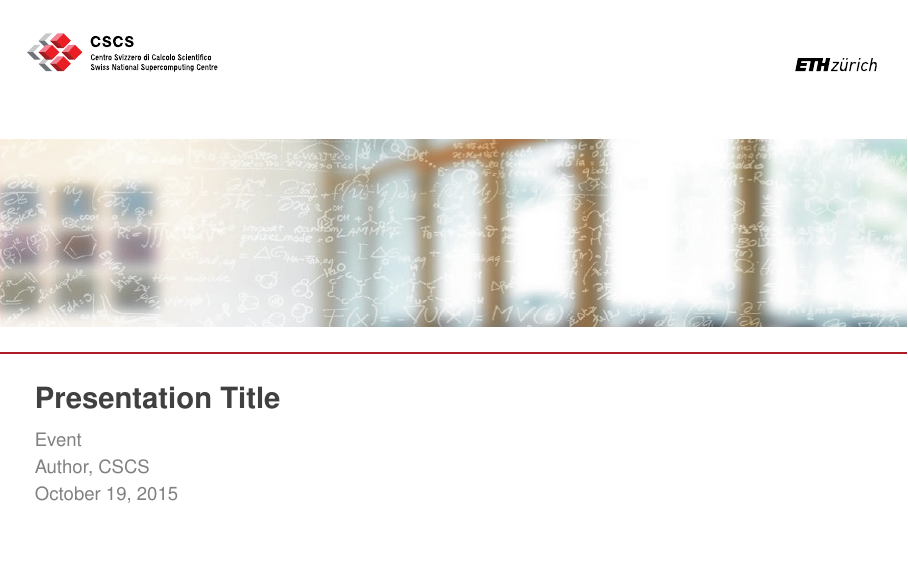
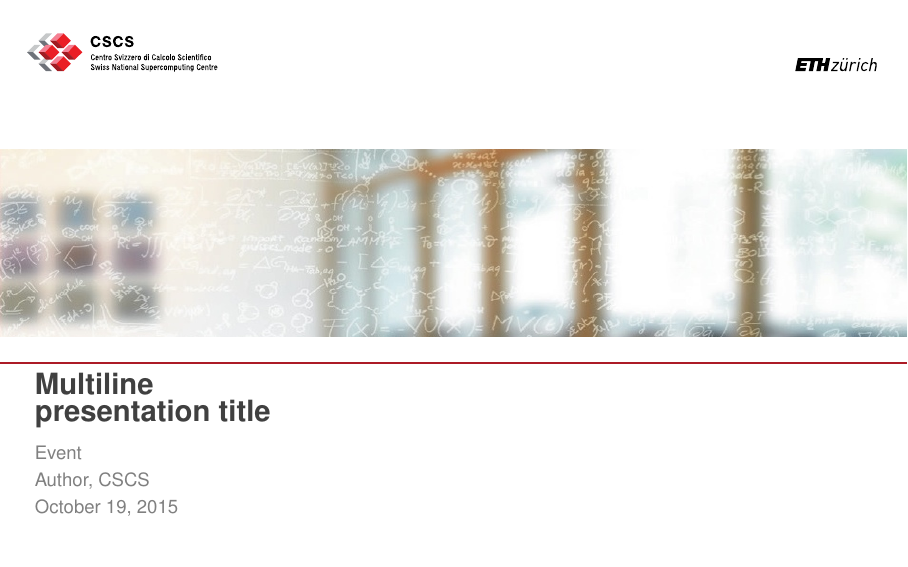
Before and after one commit to eth-cscs/cscs_beamer_style, LaTeX slides (example.tex, which reads beamerthemeCSCS.sty): page 1 of 9. Compiled offline with pdfLaTeX.

Commit message:
Support for multiline titles.
Actually, support for up to two lines, but if you end up with more, you
should probably reconsider your title or hack the style file.

```diff
--- a/beamerthemeCSCS.sty
+++ b/beamerthemeCSCS.sty
@@ -5,6 +5,7 @@
 \NeedsTeXFormat{LaTeX2e}
 \ProvidesPackage{beamerthemeCSCS}[2015/04/21 CSCS beamer theme]
 \RequirePackage[scaled=.85]{helvet}
+\RequirePackage{changepage}
 \RequirePackage{tcolorbox}
 \RequirePackage{listings}
 \RequirePackage{MnSymbol}
@@ -17,7 +18,7 @@
 \newlength\@footlineraise
 \newlength\@titleindent
 
-\setlength{\@headerdist}{2\baselineskip}
+\setlength{\@headerdist}{.5\baselineskip}
 \setlength\@footlineraise{7pt}
 \setlength\@titleindent{-1em}
 
@@ -128,6 +129,7 @@
 
 % title page with CSCS image
 \setbeamertemplate{title page}{
+  \vspace{1em}
   \begin{beamercolorbox}[wd=\paperwidth]{decoration}
     \vspace{\baselineskip}
     \includegraphics[width=\paperwidth,height=.33\paperheight]{\picturetitle}
@@ -136,15 +138,15 @@
   \end{beamercolorbox}
 
   \vspace\@headerdist
-  \hspace\@titleindent
-  \textbf{\LARGE{\color{cscsgrey}\inserttitle}}\\[2mm]
-  \normalsize
-  \hspace\@titleindent
-  {\color{gray}\insertsubtitle}\\
-  \hspace\@titleindent
-  {\color{gray}\insertauthor}\\
-  \hspace\@titleindent
-  {\color{gray}\insertdate}
+  \begin{adjustwidth}{\@titleindent}{\@titleindent}
+    \textbf{\LARGE{\color{cscsgrey}\inserttitle}}\\[2mm]
+    {
+      \normalsize\color{gray}
+      \insertsubtitle \\
+      \insertauthor \\
+      \insertdate \\
+    }
+  \end{adjustwidth}
 }
 
 \newcommand\cscsheadline{
@@ -182,8 +184,10 @@
 % Part title frame
 \setbeamertemplate{part page}{
   \bfseries
-  \hspace\@titleindent\usebeamerfont{part title}\color{cscsgrey}\insertpart
-  \vspace{-5pt}
+  \begin{adjustwidth}{\@titleindent}{\@titleindent}
+    \usebeamerfont{part title}\color{cscsgrey}\insertpart
+  \end{adjustwidth}
+  \vspace{-7pt}
   \begin{beamercolorbox}[wd=\paperwidth]{line}
     \color{cscsred}\rule\paperwidth{0.4mm}
   \end{beamercolorbox}
@@ -267,8 +271,10 @@
       \color{cscsred}\rule\paperwidth{0.4mm}
     \end{beamercolorbox}
     \vspace\@headerdist
-    \bfseries
-    \hspace\@titleindent\usebeamerfont{part title}\color{cscsgrey}#1
+    \begin{adjustwidth}{\@titleindent}{\@titleindent}
+      \bfseries
+      \hspace\@titleindent\usebeamerfont{part title}\color{cscsgrey}#1
+    \end{adjustwidth}
   \end{frame}
 }
 
--- a/example.tex
+++ b/example.tex
@@ -14,7 +14,8 @@
 % cscsred, cscsgrey, cscsgreen, cscsblue, cscsbrown, cscspurple, cscsyellow, cscsblack, cscswhite
 
 \author{Author, CSCS}
-\title{Presentation Title}
+\title{Multiline \\ presentation title}
+%\title{Single line presentation title}
 \subtitle{Event}
 \date{\today}
 
```
